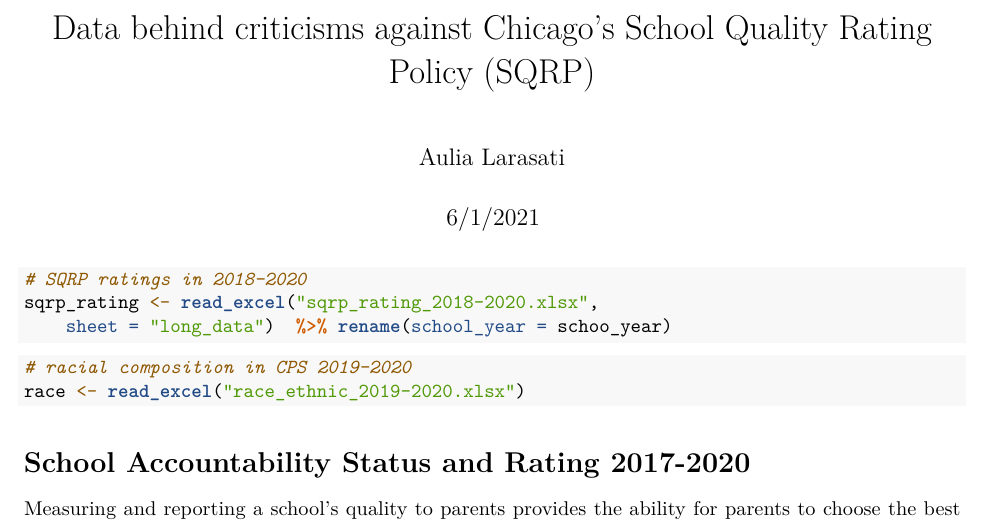
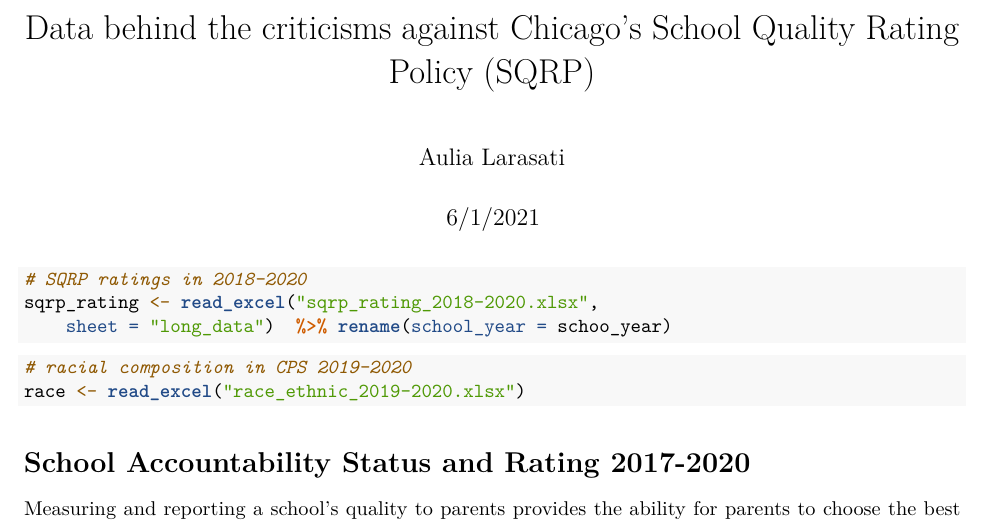
Before and after one commit to aalarasati/Chicago-SQRP-2017-2020, an R Markdown document (Final Project_clean.Rmd): part of page 1 of 10, cut so that both start at the same text. Rendered offline with R 4.5, knitr and Pandoc, then LaTeX, with nearby package versions.

Commit message:
Update Final Project_clean.Rmd

```diff
--- a/Final Project_clean.Rmd
+++ b/Final Project_clean.Rmd
@@ -1,5 +1,5 @@
 ---
-title: "Data behind criticisms against Chicago's School Quality Rating Policy (SQRP)"
+title: "Data behind the criticisms against Chicago's School Quality Rating Policy (SQRP)"
 author: "Aulia Larasati"
 date: "6/1/2021"
 output:
```
